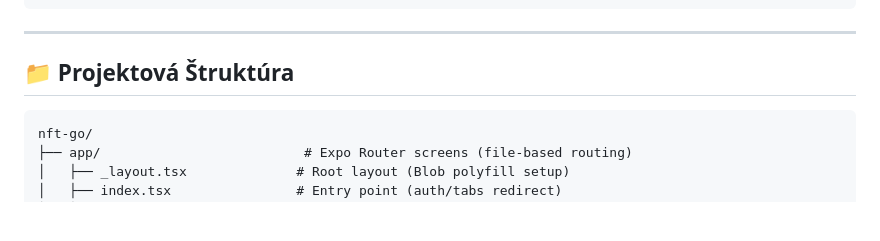
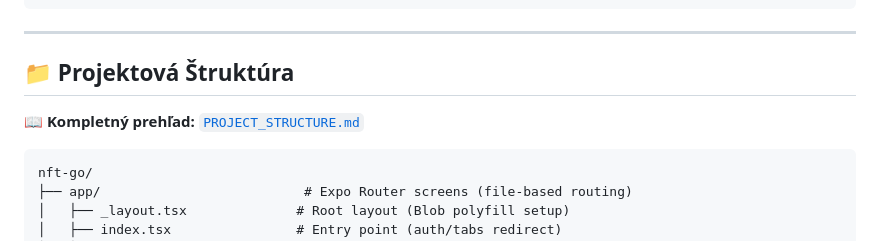
Before and after one commit to Digoska/NftGO, a Markdown page: README.md, the part around the change. GitHub-like rendering; blank space fills up the shorter version.

Commit message:
Add PROJECT_STRUCTURE.md and update README reference

````diff
--- a/README.md
+++ b/README.md
@@ -116,6 +116,8 @@ npm run android
 ---
 
 ## 📁 Projektová Štruktúra
+
+**📖 Kompletný prehľad:** [`PROJECT_STRUCTURE.md`](./PROJECT_STRUCTURE.md)
 
 ```
 nft-go/
````
